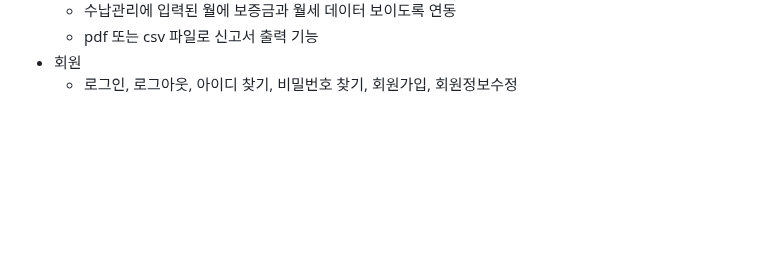
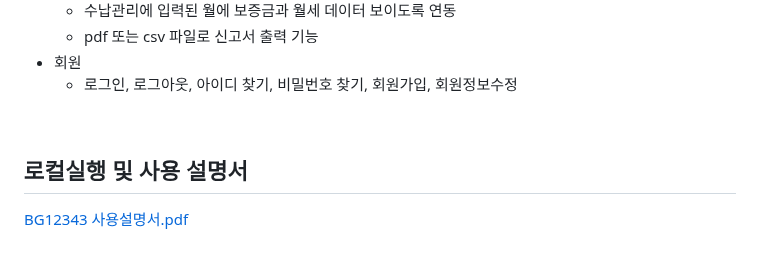
Before and after one commit to yhwit30/demo_project_2024_1, a Markdown page: README.md, the part around the change. GitHub-like rendering; blank space fills up the shorter version.

```diff
--- a/README.md
+++ b/README.md
@@ -70,3 +70,9 @@
     - pdf 또는 csv 파일로 신고서 출력 기능
 - 회원
     - 로그인, 로그아웃, 아이디 찾기, 비밀번호 찾기, 회원가입, 회원정보수정
+
+<br>
+
+## 로컬실행 및 사용 설명서
+
+[BG12343 사용설명서.pdf](https://github.com/yhwit30/demo_project_2024_1/files/15329578/BG12343.pdf)
```
